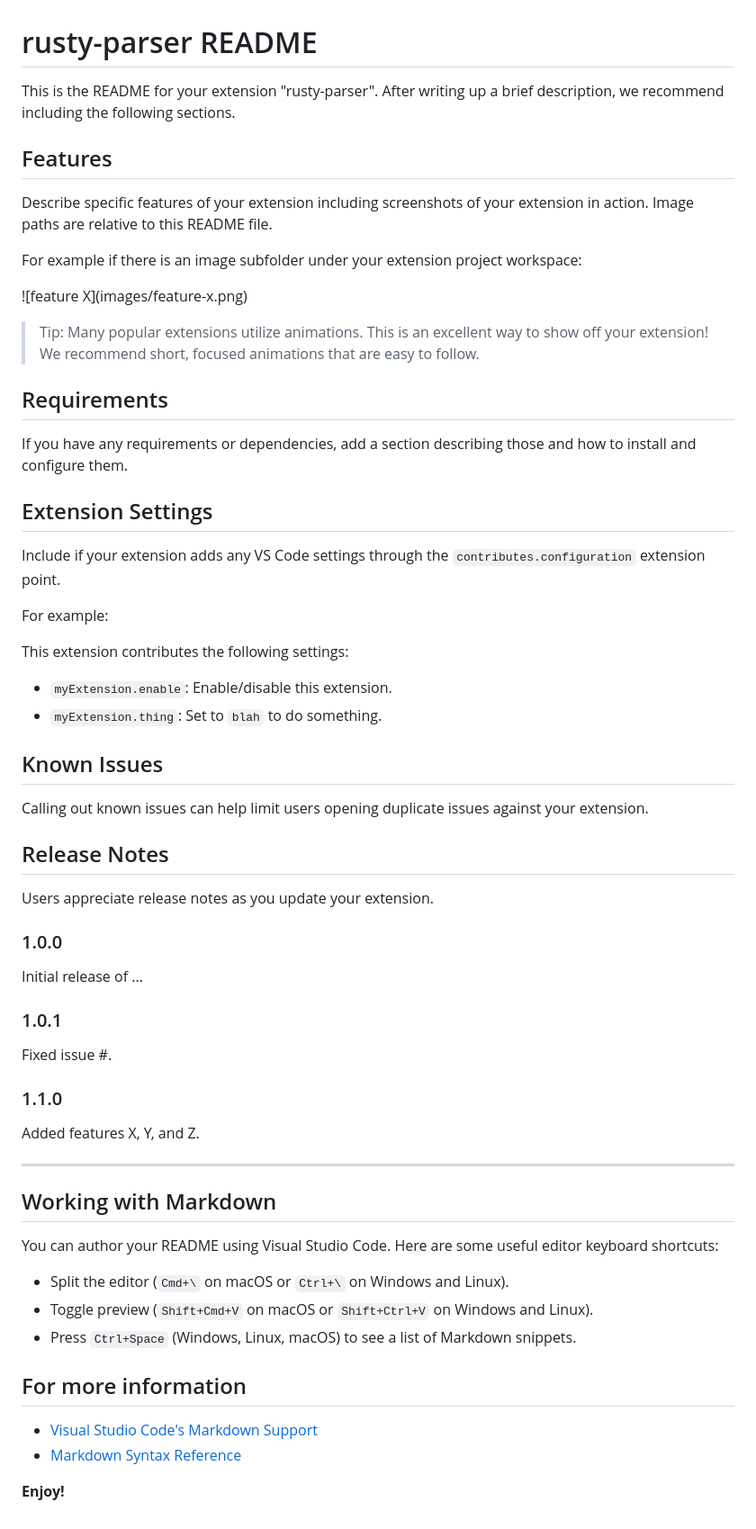
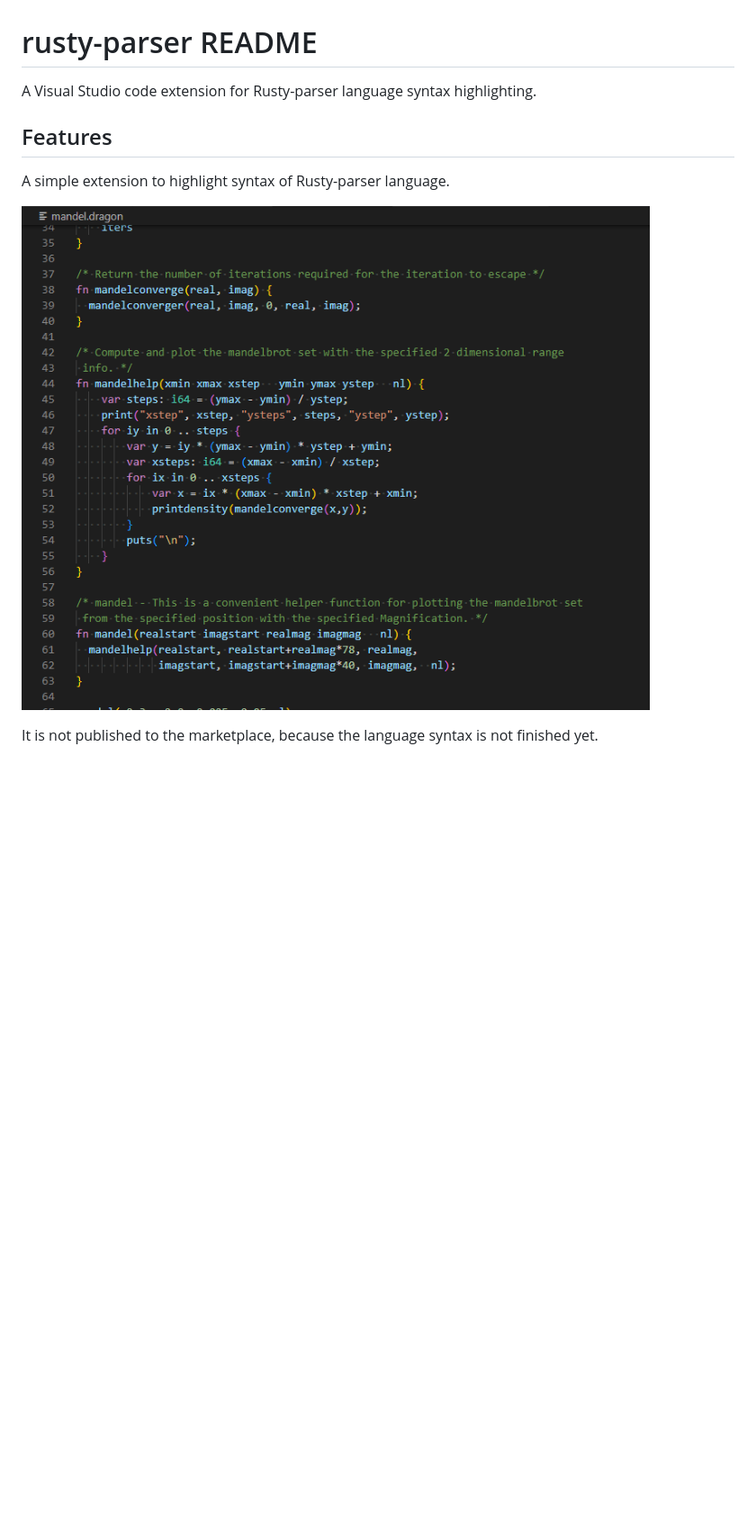
Before and after one commit to msakuta/rusty-parser, a Markdown page: vscode-ext/README.md, the part around the change. Shown: that part at 90% size. GitHub-like rendering; pictures changed too: vscode-ext/images/screenshot00.png (added); blank space fills up the shorter version.

Commit message:
Update README.md and add a screenshot

```diff
--- a/vscode-ext/README.md
+++ b/vscode-ext/README.md
@@ -1,65 +1,11 @@
 # rusty-parser README
 
-This is the README for your extension "rusty-parser". After writing up a brief description, we recommend including the following sections.
+A Visual Studio code extension for Rusty-parser language syntax highlighting.
 
 ## Features
 
-Describe specific features of your extension including screenshots of your extension in action. Image paths are relative to this README file.
+A simple extension to highlight syntax of Rusty-parser language.
 
-For example if there is an image subfolder under your extension project workspace:
+![screenshot](images/screenshot00.png)
 
-\!\[feature X\]\(images/feature-x.png\)
-
-> Tip: Many popular extensions utilize animations. This is an excellent way to show off your extension! We recommend short, focused animations that are easy to follow.
-
-## Requirements
-
-If you have any requirements or dependencies, add a section describing those and how to install and configure them.
-
-## Extension Settings
-
-Include if your extension adds any VS Code settings through the `contributes.configuration` extension point.
-
-For example:
-
-This extension contributes the following settings:
-
-* `myExtension.enable`: Enable/disable this extension.
-* `myExtension.thing`: Set to `blah` to do something.
-
-## Known Issues
-
-Calling out known issues can help limit users opening duplicate issues against your extension.
-
-## Release Notes
-
-Users appreciate release notes as you update your extension.
-
-### 1.0.0
-
-Initial release of ...
-
-### 1.0.1
-
-Fixed issue #.
-
-### 1.1.0
-
-Added features X, Y, and Z.
-
----
-
-## Working with Markdown
-
-You can author your README using Visual Studio Code. Here are some useful editor keyboard shortcuts:
-
-* Split the editor (`Cmd+\` on macOS or `Ctrl+\` on Windows and Linux).
-* Toggle preview (`Shift+Cmd+V` on macOS or `Shift+Ctrl+V` on Windows and Linux).
-* Press `Ctrl+Space` (Windows, Linux, macOS) to see a list of Markdown snippets.
-
-## For more information
-
-* [Visual Studio Code's Markdown Support](http://code.visualstudio.com/docs/languages/markdown)
-* [Markdown Syntax Reference](https://help.github.com/articles/markdown-basics/)
-
-**Enjoy!**
+It is not published to the marketplace, because the language syntax is not finished yet.
```
Also changed, not shown: 1 other file.
